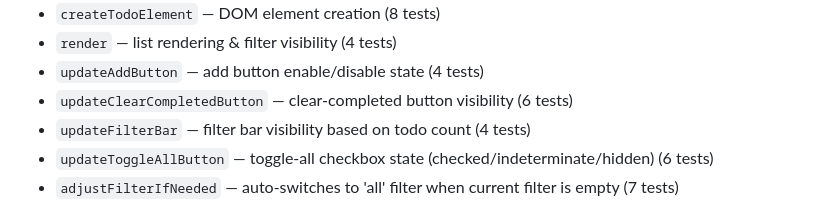
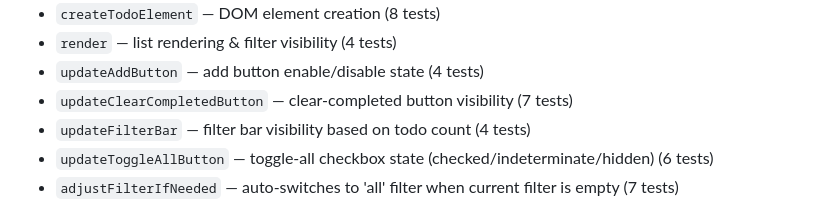
Before and after one commit to Hanley-Liu/todo-app, a Markdown page: README.md, the part around the change. Drawn GitHub-style.

Commit message:
docs: fix updateClearCompletedButton test count in READMEs (6→7, verified via count_tests.js)

```diff
--- a/README.md
+++ b/README.md
@@ -112,7 +112,7 @@ This runs **131 tests** covering:
 - `createTodoElement` — DOM element creation (8 tests)
 - `render` — list rendering & filter visibility (4 tests)
 - `updateAddButton` — add button enable/disable state (4 tests)
-- `updateClearCompletedButton` — clear-completed button visibility (6 tests)
+- `updateClearCompletedButton` — clear-completed button visibility (7 tests)
 - `updateFilterBar` — filter bar visibility based on todo count (4 tests)
 - `updateToggleAllButton` — toggle-all checkbox state (checked/indeterminate/hidden) (6 tests)
 - `adjustFilterIfNeeded` — auto-switches to 'all' filter when current filter is empty (7 tests)
```
Also changed, not shown: CHANGELOG.md (+1 -0 lines), README.zh-CN.md (+1 -1 lines).
